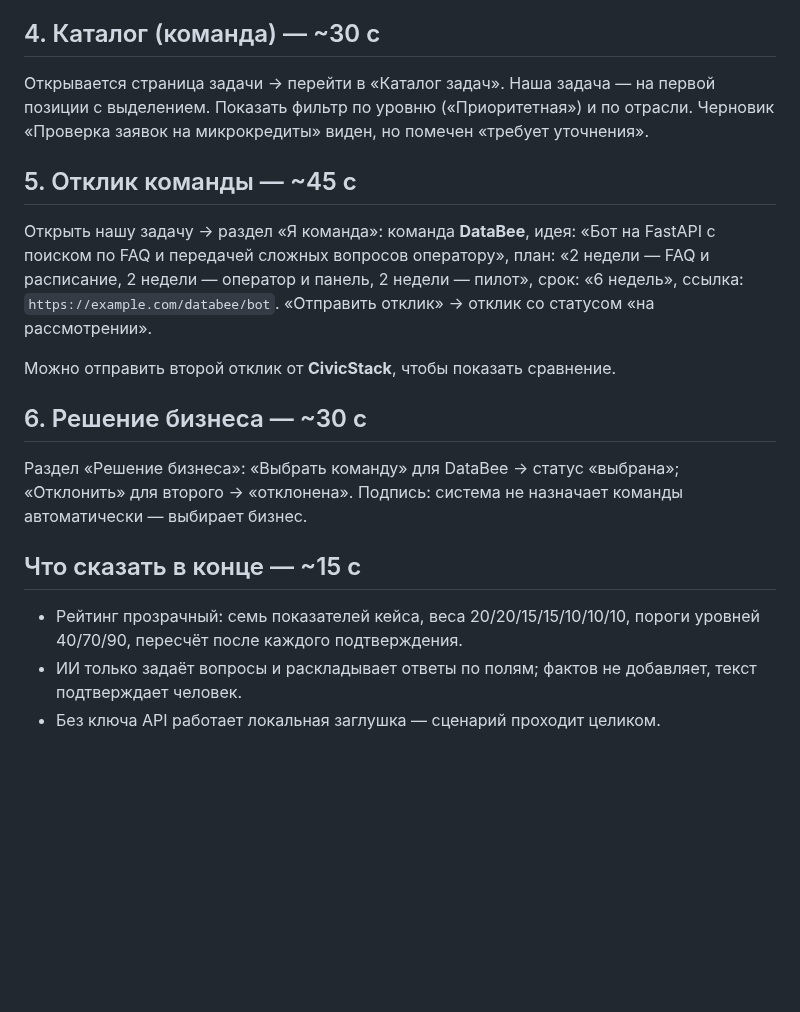
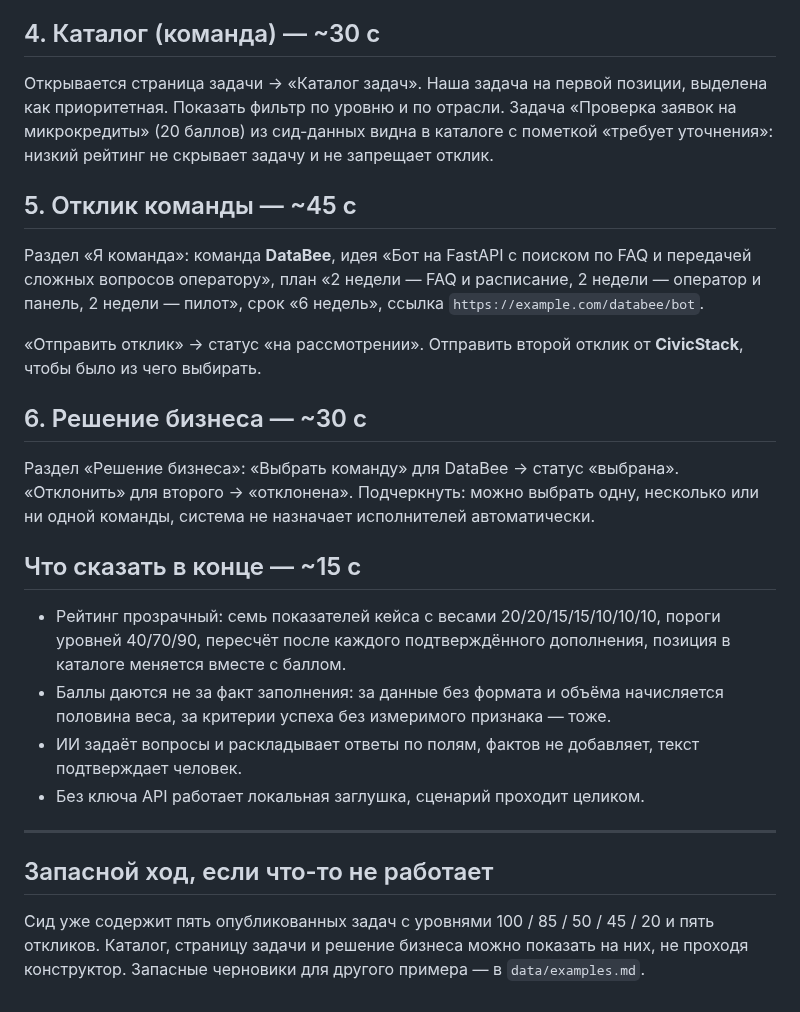
Before and after one commit to BAITC-Hacks/hack-4a84a5e5-taymas-systems, a Markdown page: data/demo-scenario.md, the part around one of its changes. Drawn GitHub-style; blank space fills up the shorter version.

```diff
--- a/data/demo-scenario.md
+++ b/data/demo-scenario.md
@@ -43,22 +64,39 @@
 
 ## 4. Каталог (команда) — ~30 с
 
-Открывается страница задачи → перейти в «Каталог задач». Наша задача — на первой позиции с выделением.
-Показать фильтр по уровню («Приоритетная») и по отрасли. Черновик «Проверка заявок на микрокредиты» виден, но помечен «требует уточнения».
+Открывается страница задачи → «Каталог задач». Наша задача на первой позиции, выделена как
+приоритетная. Показать фильтр по уровню и по отрасли. Задача «Проверка заявок на микрокредиты»
+(20 баллов) из сид-данных видна в каталоге с пометкой «требует уточнения»: низкий рейтинг
+не скрывает задачу и не запрещает отклик.
 
 ## 5. Отклик команды — ~45 с
 
-Открыть нашу задачу → раздел «Я команда»: команда **DataBee**, идея: «Бот на FastAPI с поиском по FAQ и передачей сложных вопросов оператору», план: «2 недели — FAQ и расписание, 2 недели — оператор и панель, 2 недели — пилот», срок: «6 недель», ссылка: `https://example.com/databee/bot`. «Отправить отклик» → отклик со статусом «на рассмотрении».
+Раздел «Я команда»: команда **DataBee**, идея «Бот на FastAPI с поиском по FAQ и передачей сложных
+вопросов оператору», план «2 недели — FAQ и расписание, 2 недели — оператор и панель, 2 недели —
+пилот», срок «6 недель», ссылка `https://example.com/databee/bot`.
 
-Можно отправить второй отклик от **CivicStack**, чтобы показать сравнение.
+«Отправить отклик» → статус «на рассмотрении». Отправить второй отклик от **CivicStack**, чтобы
+было из чего выбирать.
 
 ## 6. Решение бизнеса — ~30 с
 
-Раздел «Решение бизнеса»: «Выбрать команду» для DataBee → статус «выбрана»; «Отклонить» для второго → «отклонена».
-Подпись: система не назначает команды автоматически — выбирает бизнес.
+Раздел «Решение бизнеса»: «Выбрать команду» для DataBee → статус «выбрана». «Отклонить» для второго
+→ «отклонена». Подчеркнуть: можно выбрать одну, несколько или ни одной команды, система не назначает
+исполнителей автоматически.
 
 ## Что сказать в конце — ~15 с
 
-- Рейтинг прозрачный: семь показателей кейса, веса 20/20/15/15/10/10/10, пороги уровней 40/70/90, пересчёт после каждого подтверждения.
-- ИИ только задаёт вопросы и раскладывает ответы по полям; фактов не добавляет, текст подтверждает человек.
-- Без ключа API работает локальная заглушка — сценарий проходит целиком.
+- Рейтинг прозрачный: семь показателей кейса с весами 20/20/15/15/10/10/10, пороги уровней 40/70/90,
+  пересчёт после каждого подтверждённого дополнения, позиция в каталоге меняется вместе с баллом.
+- Баллы даются не за факт заполнения: за данные без формата и объёма начисляется половина веса,
+  за критерии успеха без измеримого признака — тоже.
+- ИИ задаёт вопросы и раскладывает ответы по полям, фактов не добавляет, текст подтверждает человек.
+- Без ключа API работает локальная заглушка, сценарий проходит целиком.
+
+---
+
+## Запасной ход, если что-то не работает
+
+Сид уже содержит пять опубликованных задач с уровнями 100 / 85 / 50 / 45 / 20 и пять откликов.
+Каталог, страницу задачи и решение бизнеса можно показать на них, не проходя конструктор.
+Запасные черновики для другого примера — в `data/examples.md`.
```
Also changed, not shown: other parts of data/demo-scenario.md (+32 -11 lines).
